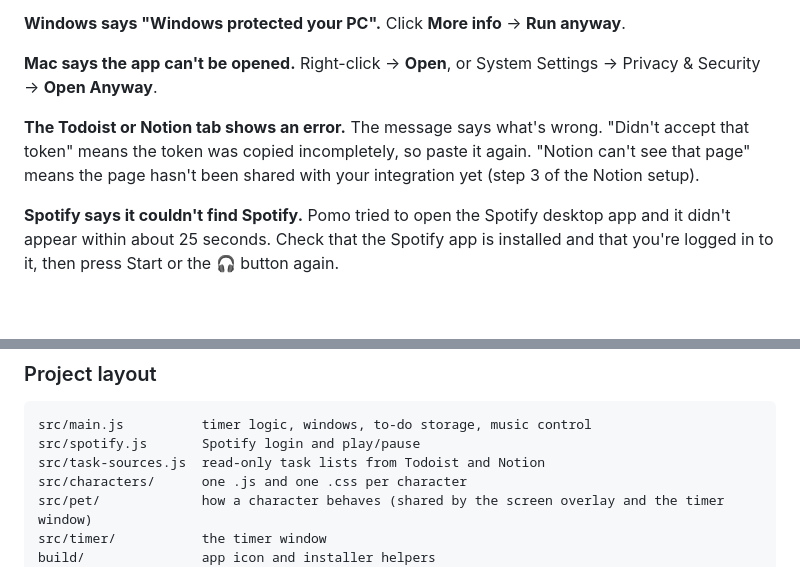
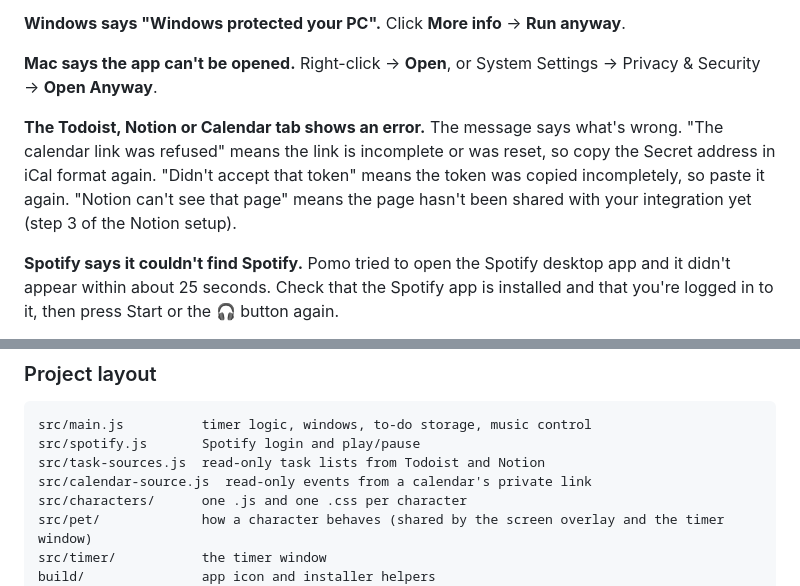
Before and after one commit to amlkong/pomodoro, a Markdown page: README.md, 2 parts joined by grey strips. GitHub-like rendering; blank space fills up the shorter version.

```diff
--- a/README.md
+++ b/README.md
@@ -185,7 +201,7 @@ Good to know: in this mode, a helper window stays open while Pomo runs. Closing
 
 **Mac says the app can't be opened.** Right-click → **Open**, or System Settings → Privacy & Security → **Open Anyway**.
 
-**The Todoist or Notion tab shows an error.** The message says what's wrong. "Didn't accept that token" means the token was copied incompletely, so paste it again. "Notion can't see that page" means the page hasn't been shared with your integration yet (step 3 of the Notion setup).
+**The Todoist, Notion or Calendar tab shows an error.** The message says what's wrong. "The calendar link was refused" means the link is incomplete or was reset, so copy the Secret address in iCal format again. "Didn't accept that token" means the token was copied incompletely, so paste it again. "Notion can't see that page" means the page hasn't been shared with your integration yet (step 3 of the Notion setup).
 
 **Spotify says it couldn't find Spotify.** Pomo tried to open the Spotify desktop app and it didn't appear within about 25 seconds. Check that the Spotify app is installed and that you're logged in to it, then press Start or the 🎧 button again.
 
@@ -235,6 +251,7 @@ To add one, copy `cat.js` and `cat.css`, change the drawing and animations, then
 src/main.js          timer logic, windows, to-do storage, music control
 src/spotify.js       Spotify login and play/pause
 src/task-sources.js  read-only task lists from Todoist and Notion
+src/calendar-source.js  read-only events from a calendar's private link
 src/characters/      one .js and one .css per character
 src/pet/             how a character behaves (shared by the screen overlay and the timer window)
 src/timer/           the timer window
```
Also changed, not shown: other parts of README.md (+21 -5 lines), docs/calendar-tab.png (added), 8 other files.
